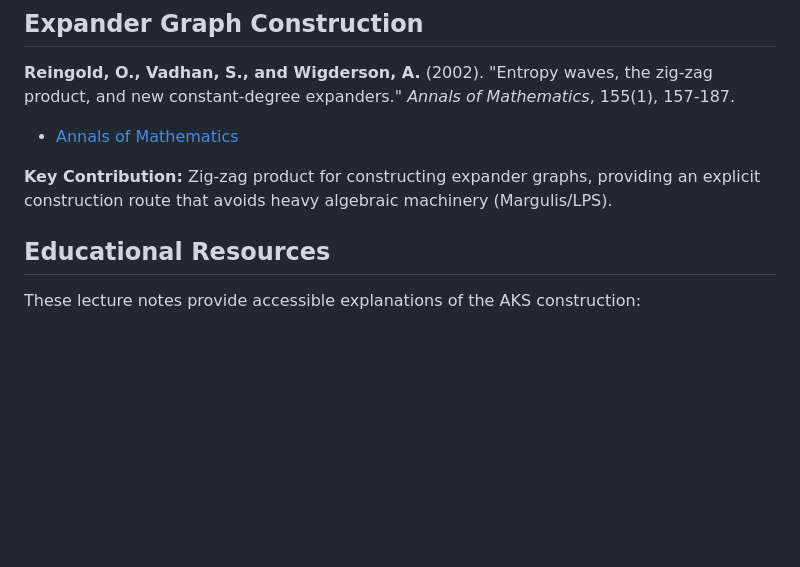
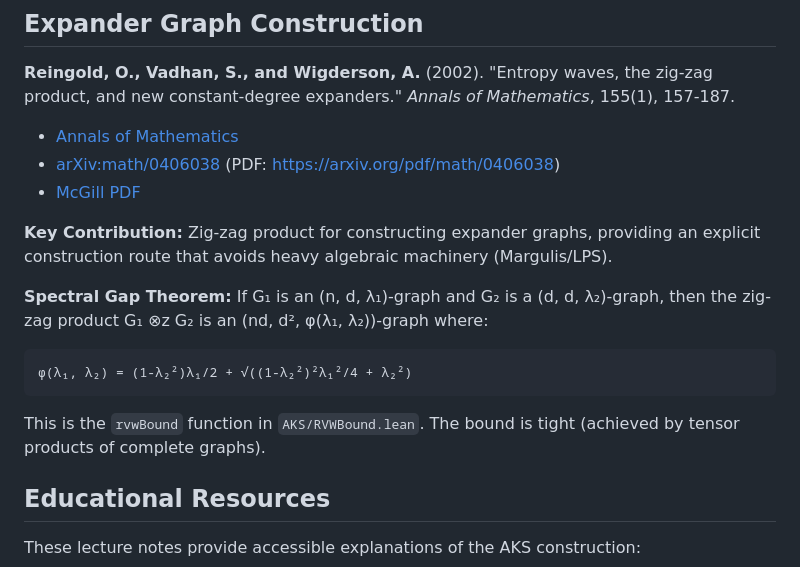
Before and after one commit to girving/aks, a Markdown page: REFERENCES.md, the part around the change. GitHub-like rendering; blank space fills up the shorter version.

Commit message:
Add RVW spectral gap formula to REFERENCES.md
- Record exact spectral gap theorem: φ(λ₁,λ₂) = (1-λ₂²)λ₁/2 + √((1-λ₂²)²λ₁²/4 + λ₂²)
- Verify rvwBound function matches RVW formula exactly
- Add arXiv and McGill PDF links for RVW (2002) paper

Key finding: rvwBound is the spectral gap of the zig-zag product itself,
not a bound on a separate quadratic optimization problem. This suggests the
current proof structure in RVWBound.lean (via quadratic_form_bound) may be
fundamentally misguided.

Found via investigating why quadratic_form_bound fails numerical spot-check
(λ₁=1, λ₂=0.5 gives max 1.25 > rvwBound 1.0). Root cause: tilde_contraction_bound
has incorrect proof (claims ‖Bx̃‖ ≤ λ₂‖x̃‖ but only proves ‖Bx̃‖ ≤ λ₂).

Co-Authored-By: Claude Sonnet 4.5 <noreply@anthropic.com>

````diff
--- a/REFERENCES.md
+++ b/REFERENCES.md
@@ -17,8 +17,18 @@ This formalization is based on the following sources:
 **Reingold, O., Vadhan, S., and Wigderson, A.** (2002). "Entropy waves, the zig-zag product, and new constant-degree expanders."
 *Annals of Mathematics*, 155(1), 157-187.
 - [Annals of Mathematics](https://annals.math.princeton.edu/2002/155-1/p05)
+- [arXiv:math/0406038](https://arxiv.org/abs/math/0406038) (PDF: https://arxiv.org/pdf/math/0406038)
+- [McGill PDF](https://www.math.mcgill.ca/goren/667.2010/Reingold.Vadhan.Wigderson.pdf)
 
 **Key Contribution:** Zig-zag product for constructing expander graphs, providing an explicit construction route that avoids heavy algebraic machinery (Margulis/LPS).
+
+**Spectral Gap Theorem:** If G₁ is an (n, d, λ₁)-graph and G₂ is a (d, d, λ₂)-graph, then the zig-zag product G₁ ⊗z G₂ is an (nd, d², φ(λ₁, λ₂))-graph where:
+
+```
+φ(λ₁, λ₂) = (1-λ₂²)λ₁/2 + √((1-λ₂²)²λ₁²/4 + λ₂²)
+```
+
+This is the `rvwBound` function in `AKS/RVWBound.lean`. The bound is tight (achieved by tensor products of complete graphs).
 
 ## Educational Resources
 
````
